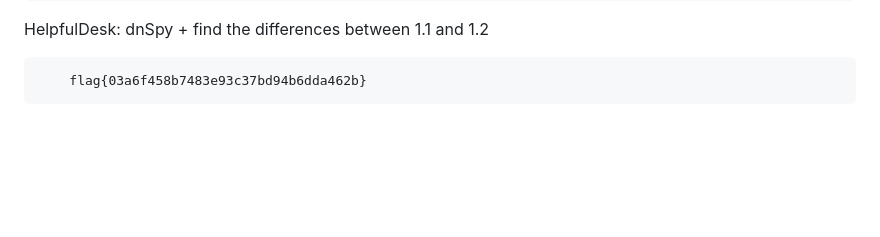
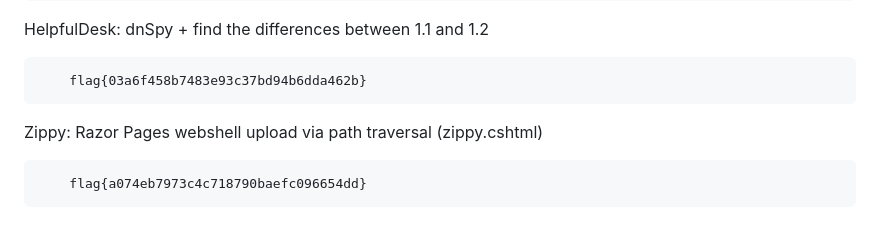
Before and after one commit to p1tsi/Huntress-CTF-2024, a Markdown page: README.md, the part around the change. Rendered like a GitHub page; blank space fills up the shorter version.

Commit message:
Zippy Completed

```diff
--- a/README.md
+++ b/README.md
@@ -197,3 +197,7 @@ Time will tell: attack timing string comparison in Python
 HelpfulDesk: dnSpy + find the differences between 1.1 and 1.2
 
         flag{03a6f458b7483e93c37bd94b6dda462b}
+
+Zippy: Razor Pages webshell upload via path traversal (zippy.cshtml)
+
+        flag{a074eb7973c4c718790baefc096654dd}
```
